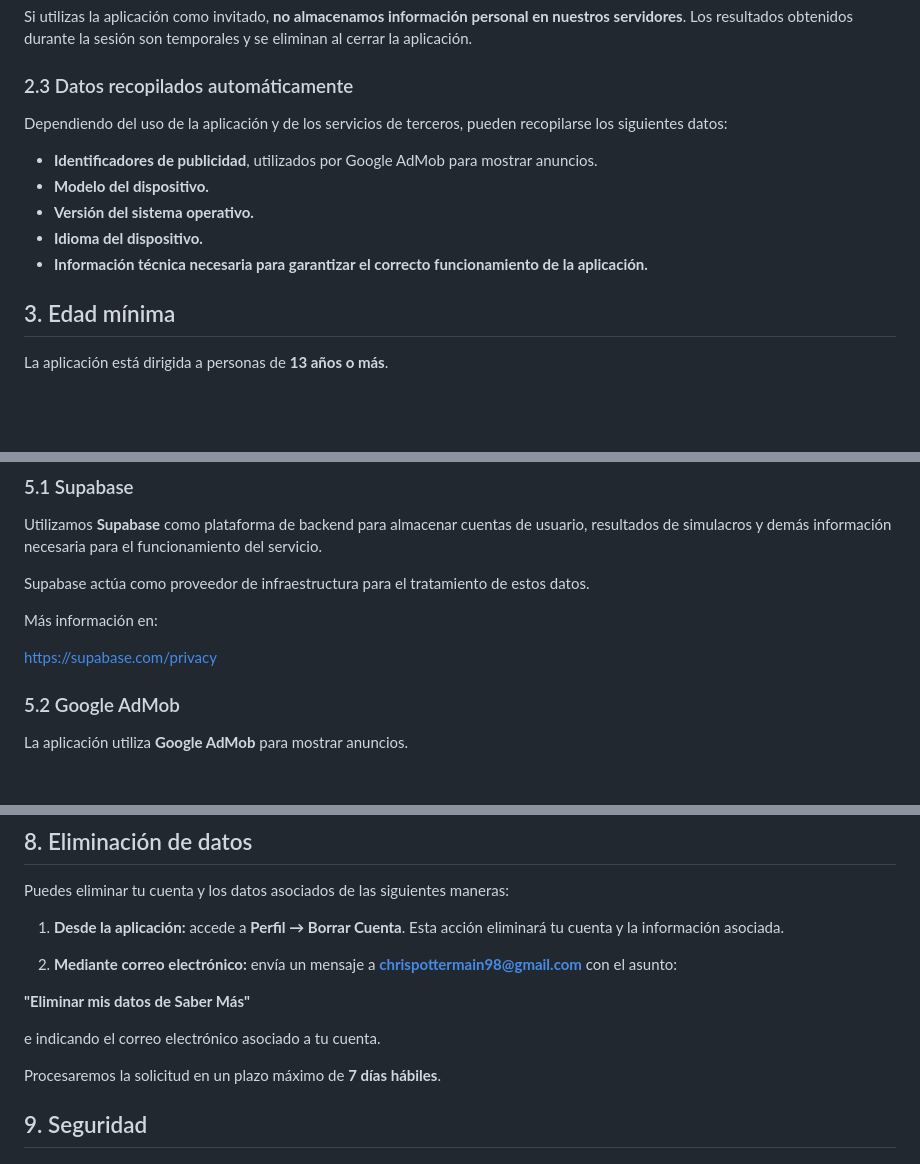
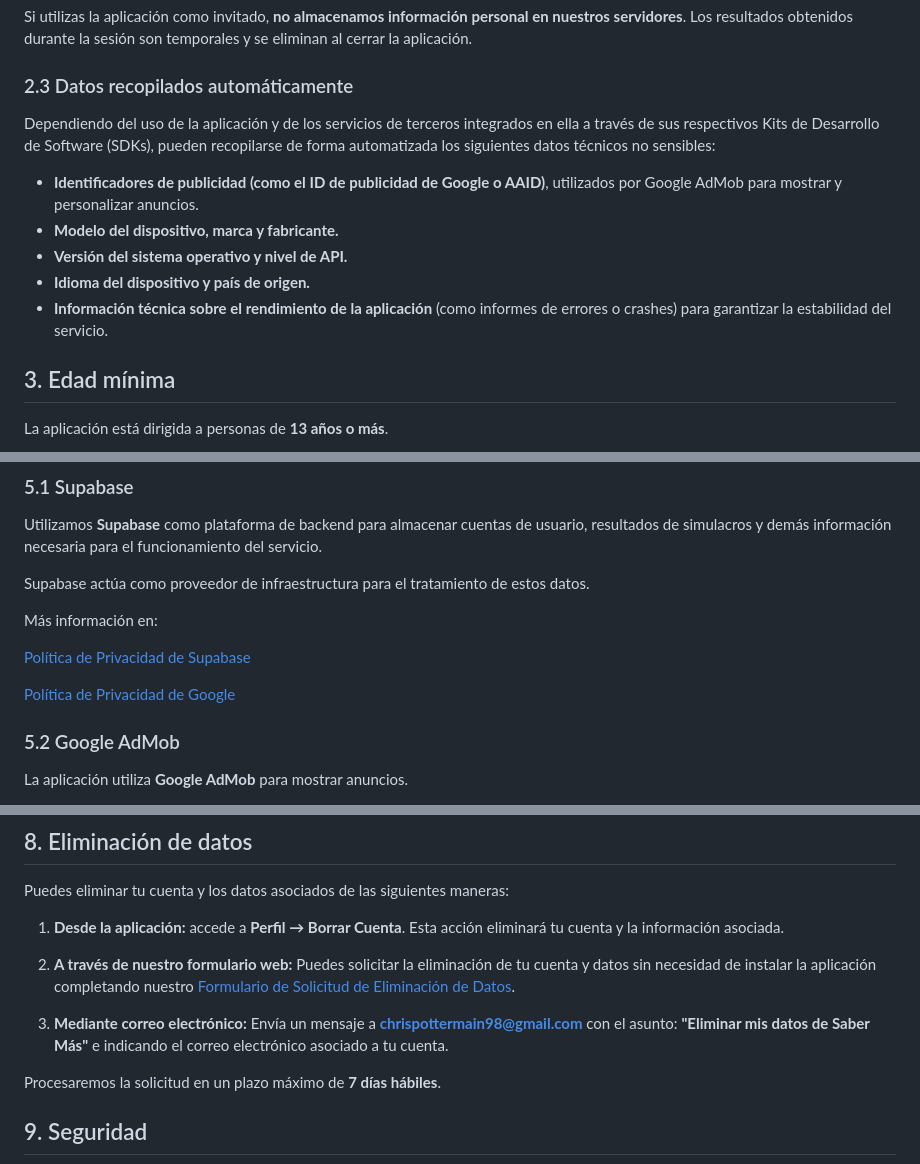
Before and after one commit to christianevargas/sabermas-policies, a Markdown page: privacy-policy.md, 3 parts joined by grey strips. Rendered like a GitHub page; blank space fills up the shorter version.

Commit message:
Revise privacy policy for clarity and updates
Updated privacy policy to clarify data collection and account deletion processes.

```diff
--- a/privacy-policy.md
+++ b/privacy-policy.md
@@ -24,13 +24,13 @@ Si utilizas la aplicación como invitado, **no almacenamos información personal
 
 ### 2.3 Datos recopilados automáticamente
 
-Dependiendo del uso de la aplicación y de los servicios de terceros, pueden recopilarse los siguientes datos:
+Dependiendo del uso de la aplicación y de los servicios de terceros integrados en ella a través de sus respectivos Kits de Desarrollo de Software (SDKs), pueden recopilarse de forma automatizada los siguientes datos técnicos no sensibles:
 
-- **Identificadores de publicidad**, utilizados por Google AdMob para mostrar anuncios.
-- **Modelo del dispositivo.**
-- **Versión del sistema operativo.**
-- **Idioma del dispositivo.**
-- **Información técnica necesaria para garantizar el correcto funcionamiento de la aplicación.**
+- **Identificadores de publicidad (como el ID de publicidad de Google o AAID)**, utilizados por Google AdMob para mostrar y personalizar anuncios.
+- **Modelo del dispositivo, marca y fabricante.**
+- **Versión del sistema operativo y nivel de API.**
+- **Idioma del dispositivo y país de origen.**
+- **Información técnica sobre el rendimiento de la aplicación** (como informes de errores o crashes) para garantizar la estabilidad del servicio.
 
 ## 3. Edad mínima
 
@@ -66,7 +66,9 @@ Supabase actúa como proveedor de infraestructura para el tratamiento de estos d
 
 Más información en:
 
-https://supabase.com/privacy
+[Política de Privacidad de Supabase](https://supabase.com/privacy)
+
+[Política de Privacidad de Google](https://policies.google.com/privacy)
 
 ### 5.2 Google AdMob
 
@@ -108,11 +110,11 @@ Puedes eliminar tu cuenta y los datos asociados de las siguientes maneras:
 
 1. **Desde la aplicación:** accede a **Perfil → Borrar Cuenta**. Esta acción eliminará tu cuenta y la información asociada.
 
-2. **Mediante correo electrónico:** envía un mensaje a **chrispottermain98@gmail.com** con el asunto:
+2. **A través de nuestro formulario web:** Puedes solicitar la eliminación de tu cuenta y datos sin necesidad de instalar la aplicación completando nuestro [Formulario de Solicitud de Eliminación de Datos](URL_DE_TU_GOOGLE_FORMS_AQUÍ).
 
-**"Eliminar mis datos de Saber Más"**
-
-e indicando el correo electrónico asociado a tu cuenta.
+3. **Mediante correo electrónico:** Envía un mensaje a **chrispottermain98@gmail.com** con el asunto:
+   **"Eliminar mis datos de Saber Más"**
+   e indicando el correo electrónico asociado a tu cuenta.
 
 Procesaremos la solicitud en un plazo máximo de **7 días hábiles**.
 
```
